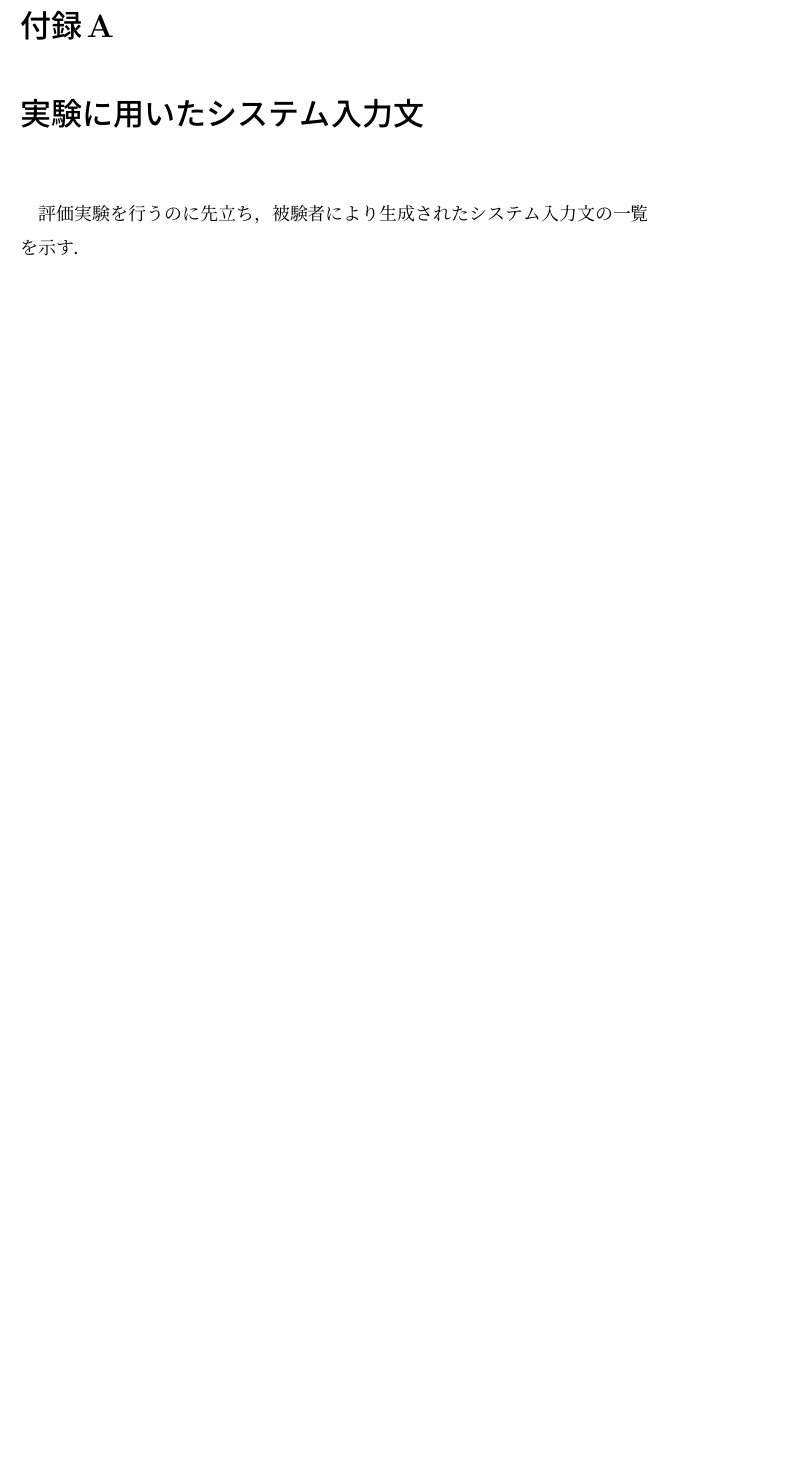
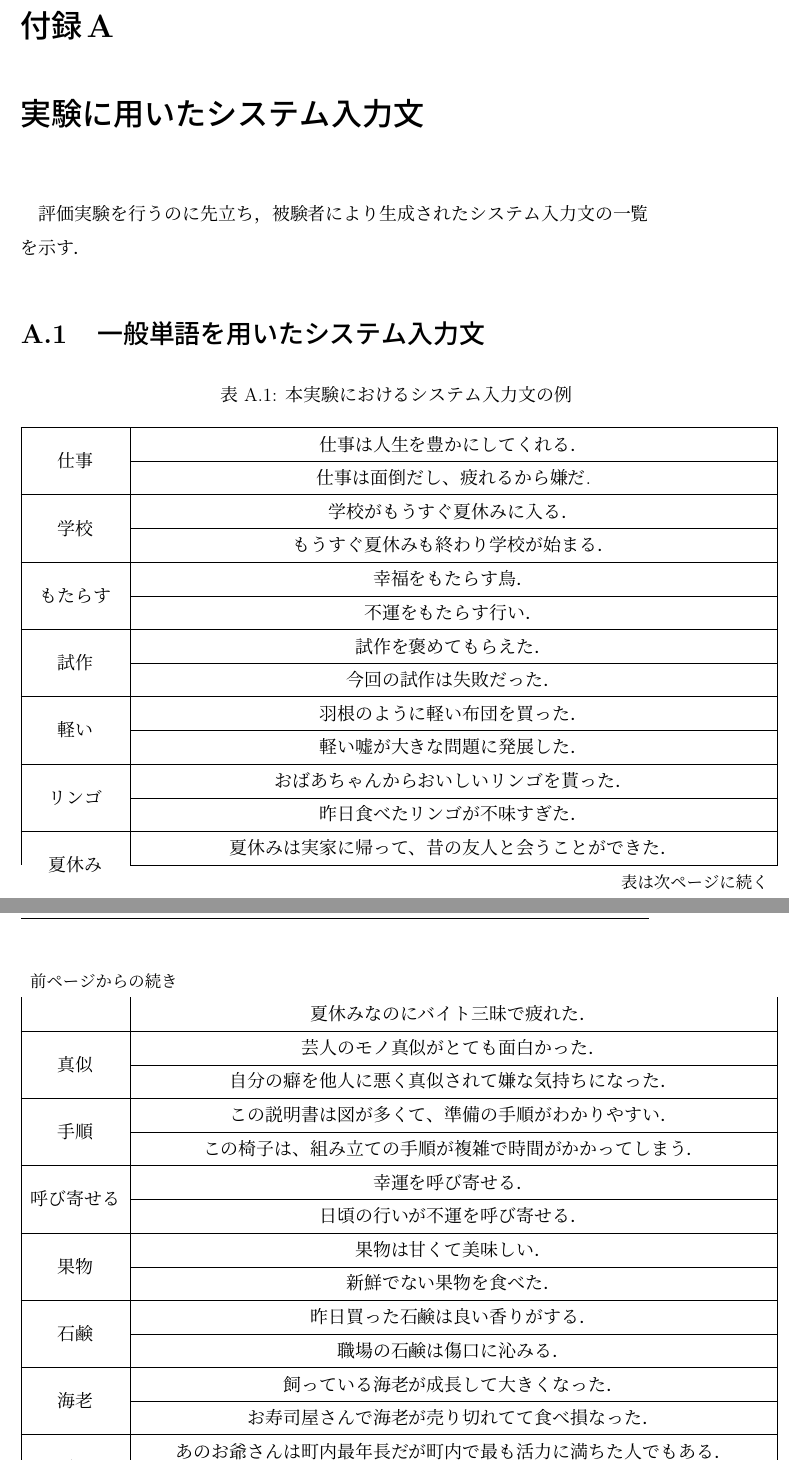
Before and after one commit to ray800naga/bpaper, a LaTeX thesis (thesis.tex, which reads document/appendixa.tex): part of page 52 of 54 before the commit and two parts of pages 52 and 53 of 55 after it, the two joined at a grey line, cut so that both start at the same text, the shorter picture padded with empty space. Compiled offline with pLaTeX and dvipdfmx.

Commit message:
add appendix a (buggy)

```diff
--- a/document/appendixa.tex
+++ b/document/appendixa.tex
@@ -1,3 +1,72 @@
 \chapter{実験に用いたシステム入力文}
 
 評価実験を行うのに先立ち，被験者により生成されたシステム入力文の一覧を示す．
+
+\section{一般単語を用いたシステム入力文}
+
+\begin{longtable}[C]{|c|c|}
+	\caption{本実験におけるシステム入力文の例}
+	\label{table:normal_input_list}
+	\\
+	\endfirsthead
+	\multicolumn{2}{l}{\small\it 前ページからの続き}\\
+ 	\endhead
+	\multicolumn{2}{r}{\small\it 表は次ページに続く}\\
+	\endfoot
+	\multicolumn{2}{r}{\small\it これで終わり}\\
+ 	\endlastfoot
+		\hline
+		\multirow{2}{*}{仕事} & 仕事は人生を豊かにしてくれる． \\
+		\cline{2-2}
+		& 仕事は面倒だし、疲れるから嫌だ. \\
+		\hline
+		\multirow{2}{*}{学校} & 学校がもうすぐ夏休みに入る． \\
+		\cline{2-2}
+		& もうすぐ夏休みも終わり学校が始まる．	\\
+		\hline
+		\multirow{2}{*}{もたらす} & 幸福をもたらす鳥．	\\
+		\cline{2-2}
+		& 不運をもたらす行い．	\\
+		\hline
+		\multirow{2}{*}{試作} & 試作を褒めてもらえた． \\
+		\cline{2-2}
+		& 今回の試作は失敗だった．	\\
+		\hline
+		\multirow{2}{*}{軽い} & 羽根のように軽い布団を買った．	\\
+		\cline{2-2}
+		& 軽い嘘が大きな問題に発展した．	\\
+		\hline
+		\multirow{2}{*}{リンゴ} & おばあちゃんからおいしいリンゴを貰った．	\\
+		\cline{2-2}
+		& 昨日食べたリンゴが不味すぎた．	\\
+		\hline
+		\multirow{2}{*}{夏休み} & 夏休みは実家に帰って、昔の友人と会うことができた．	\\
+		\cline{2-2}
+		& 夏休みなのにバイト三昧で疲れた．	\\
+		\hline
+		\multirow{2}{*}{真似} & 芸人のモノ真似がとても面白かった．	\\
+		\cline{2-2}
+		& 自分の癖を他人に悪く真似されて嫌な気持ちになった．	\\
+		\hline
+		\multirow{2}{*}{手順} & この説明書は図が多くて、準備の手順がわかりやすい．	\\
+		\cline{2-2}
+		& この椅子は、組み立ての手順が複雑で時間がかかってしまう．	\\
+		\hline
+		\multirow{2}{*}{呼び寄せる} & 幸運を呼び寄せる．	\\
+		\cline{2-2}
+		& 日頃の行いが不運を呼び寄せる．	\\
+		\hline
+		\multirow{2}{*}{果物} & 果物は甘くて美味しい．	\\
+		\cline{2-2}
+		& 新鮮でない果物を食べた．	\\
+		\hline
+		\multirow{2}{*}{石鹸} & 昨日買った石鹸は良い香りがする．	\\
+		\cline{2-2}
+		& 職場の石鹸は傷口に沁みる．	\\
+		\hline
+		\multirow{2}{*}{海老} & 飼っている海老が成長して大きくなった．	\\
+		\cline{2-2}
+		& お寿司屋さんで海老が売り切れてて食べ損なった．	\\
+		\hline
+		\multirow{2}{*}{最年長} & あのお爺さんは町内最年長だが町内で最も活力に満ちた人でもある．	\\
+		\cline{2-2}
@@ -3,0 +91 @@
+\end{longtable}
```
Also changed, not shown: document/4-experiment.tex (+3 -0 lines), thesis.pdf, document/appendixa.tex (18 more changed lines).
